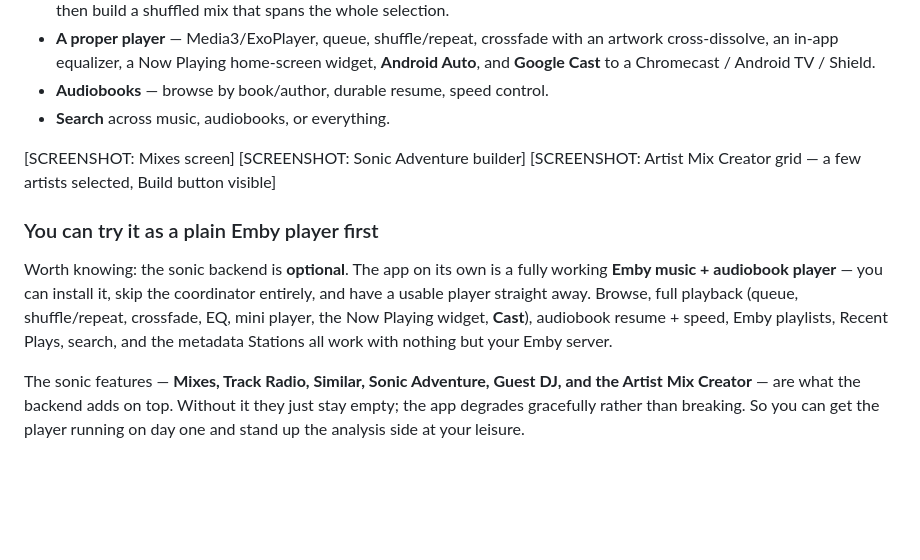
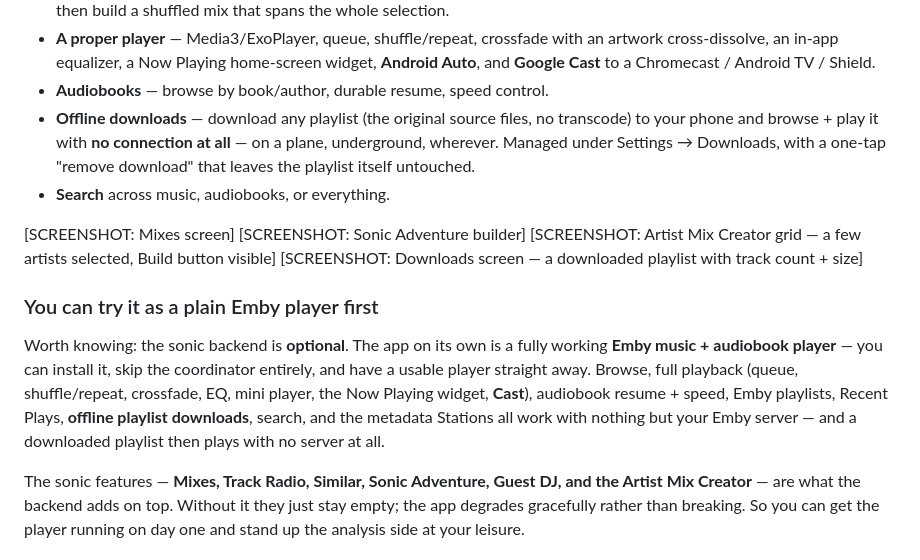
Before and after one commit to liquidguru/emby-sonic, a Markdown page: docs/forum-post-draft.md, the part around the change. Rendered like a GitHub page; blank space fills up the shorter version.

Commit message:
docs: add offline playlist downloads to beta forum draft + quickstart
Co-Authored-By: Claude Opus 4.8 <noreply@anthropic.com>

```diff
--- a/docs/forum-post-draft.md
+++ b/docs/forum-post-draft.md
@@ -73,10 +73,15 @@ important to her — so liquidWave handles books (with durable resume) alongside
   artwork cross-dissolve, an in-app equalizer, a Now Playing home-screen widget,
   **Android Auto**, and **Google Cast** to a Chromecast / Android TV / Shield.
 - **Audiobooks** — browse by book/author, durable resume, speed control.
+- **Offline downloads** — download any playlist (the original source files, no
+  transcode) to your phone and browse + play it with **no connection at all** —
+  on a plane, underground, wherever. Managed under Settings → Downloads, with a
+  one-tap "remove download" that leaves the playlist itself untouched.
 - **Search** across music, audiobooks, or everything.
 
 [SCREENSHOT: Mixes screen] [SCREENSHOT: Sonic Adventure builder]
 [SCREENSHOT: Artist Mix Creator grid — a few artists selected, Build button visible]
+[SCREENSHOT: Downloads screen — a downloaded playlist with track count + size]
 
 ### You can try it as a plain Emby player first
 
@@ -84,8 +89,9 @@ Worth knowing: the sonic backend is **optional**. The app on its own is a fully
 working **Emby music + audiobook player** — you can install it, skip the coordinator
 entirely, and have a usable player straight away. Browse, full playback (queue,
 shuffle/repeat, crossfade, EQ, mini player, the Now Playing widget, **Cast**),
-audiobook resume + speed, Emby playlists, Recent Plays, search, and the metadata
-Stations all work with nothing but your Emby server.
+audiobook resume + speed, Emby playlists, Recent Plays, **offline playlist
+downloads**, search, and the metadata Stations all work with nothing but your Emby
+server — and a downloaded playlist then plays with no server at all.
 
 The sonic features — **Mixes, Track Radio, Similar, Sonic Adventure, Guest DJ, and the
 Artist Mix Creator** — are what the backend adds on top. Without it they just stay
```
Also changed, not shown: docs/tester-quickstart.md (+7 -1 lines).
